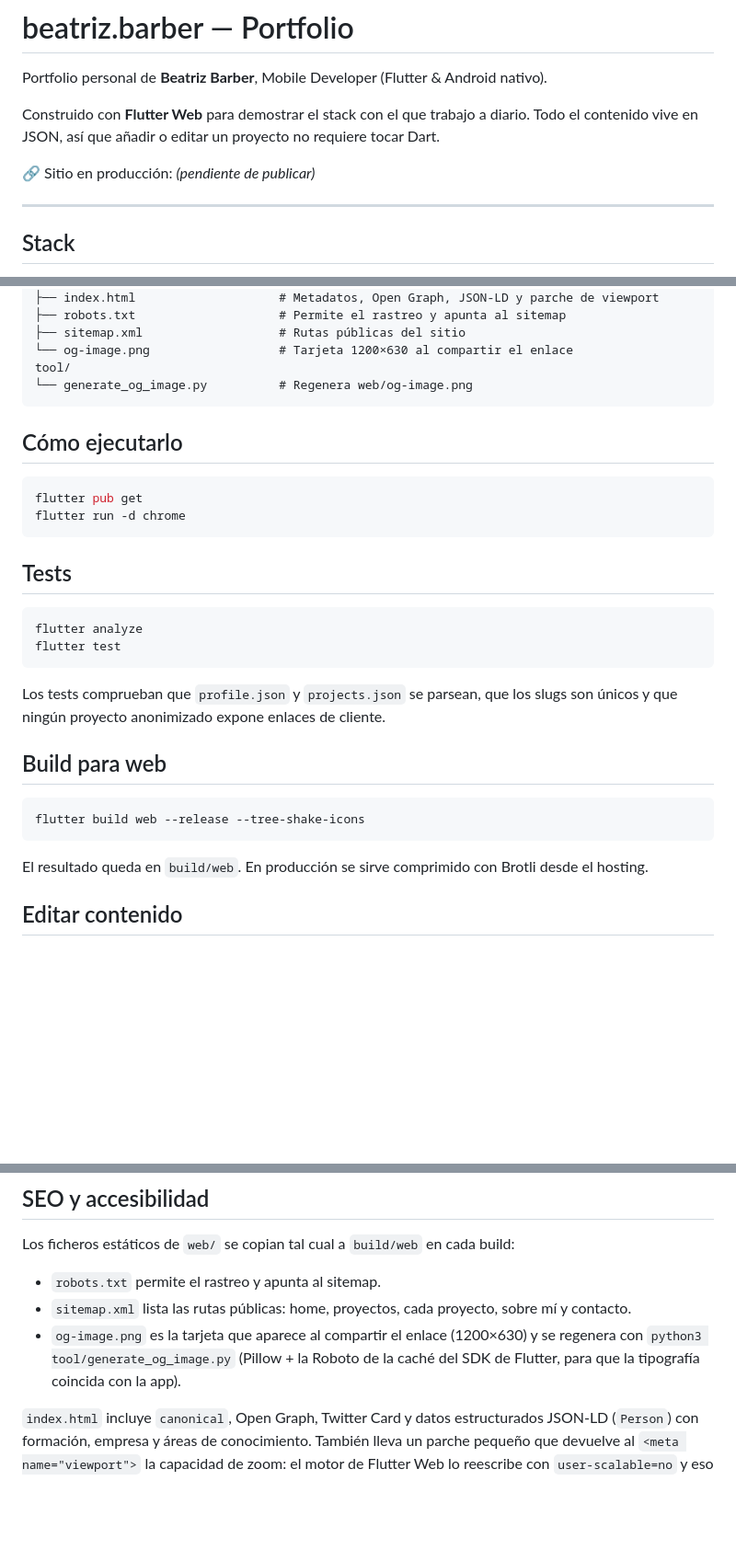
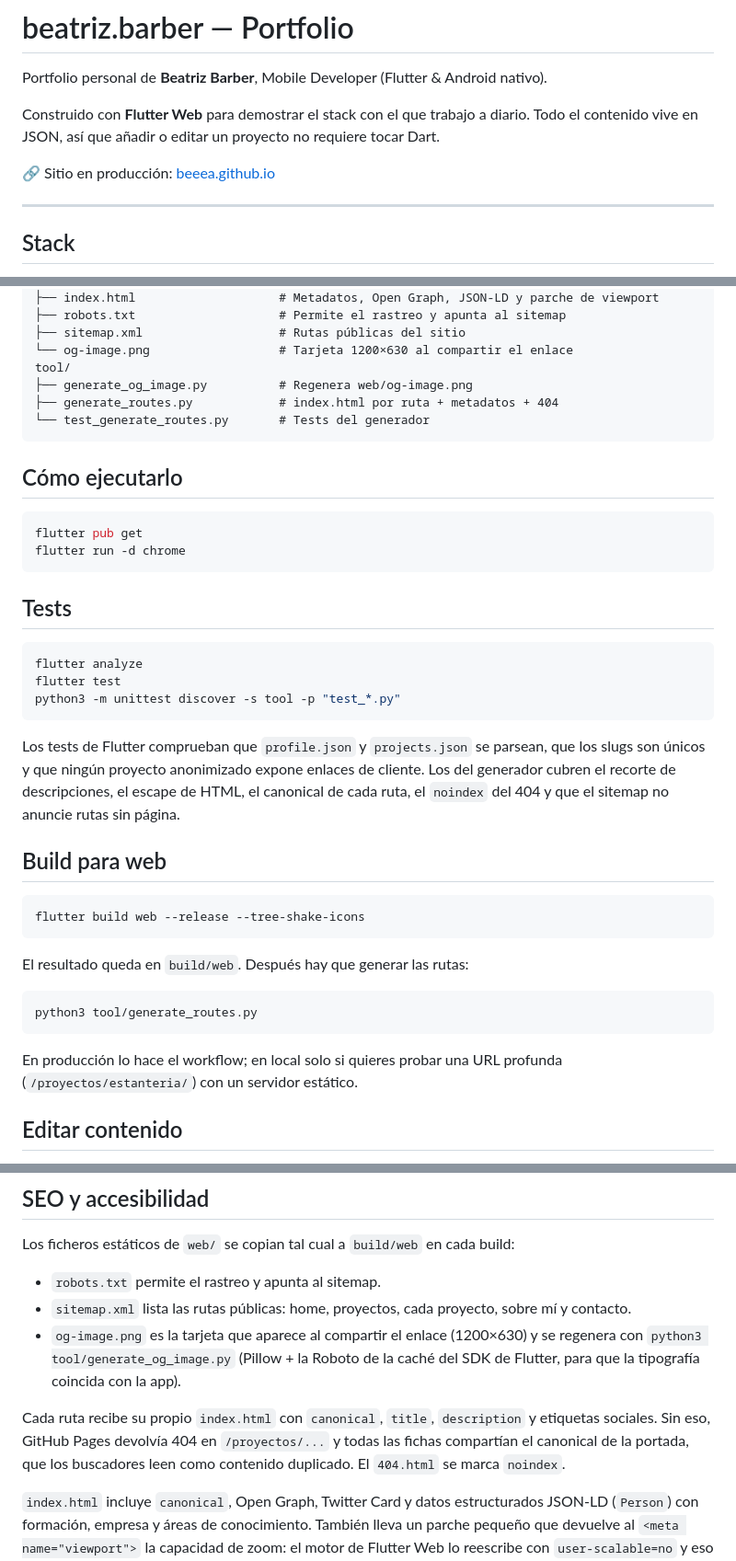
Before and after one commit to beeea/beeea.github.io, a Markdown page: README.md, 3 parts joined by grey strips. Shown at 92% size. Drawn GitHub-style; blank space fills up the shorter version.

Commit message:
docs: sitio publicado, generador de rutas y tests

````diff
--- a/README.md
+++ b/README.md
@@ -4,7 +4,7 @@ Portfolio personal de **Beatriz Barber**, Mobile Developer (Flutter & Android na
 
 Construido con **Flutter Web** para demostrar el stack con el que trabajo a diario. Todo el contenido vive en JSON, así que añadir o editar un proyecto no requiere tocar Dart.
 
-🔗 Sitio en producción: _(pendiente de publicar)_
+🔗 Sitio en producción: [beeea.github.io](https://beeea.github.io)
 
 ---
 
@@ -47,7 +47,9 @@ web/
 ├── sitemap.xml                   # Rutas públicas del sitio
 └── og-image.png                  # Tarjeta 1200×630 al compartir el enlace
 tool/
-└── generate_og_image.py          # Regenera web/og-image.png
+├── generate_og_image.py          # Regenera web/og-image.png
+├── generate_routes.py            # index.html por ruta + metadatos + 404
+└── test_generate_routes.py       # Tests del generador
 ```
 
 ## Cómo ejecutarlo
@@ -62,9 +64,14 @@ flutter run -d chrome
 ```bash
 flutter analyze
 flutter test
+python3 -m unittest discover -s tool -p "test_*.py"
 ```
 
-Los tests comprueban que `profile.json` y `projects.json` se parsean, que los slugs son únicos y que ningún proyecto anonimizado expone enlaces de cliente.
+Los tests de Flutter comprueban que `profile.json` y `projects.json` se parsean,
+que los slugs son únicos y que ningún proyecto anonimizado expone enlaces de
+cliente. Los del generador cubren el recorte de descripciones, el escape de
+HTML, el canonical de cada ruta, el `noindex` del 404 y que el sitemap no
+anuncie rutas sin página.
 
 ## Build para web
 
@@ -72,7 +79,14 @@ Los tests comprueban que `profile.json` y `projects.json` se parsean, que los sl
 flutter build web --release --tree-shake-icons
 ```
 
-El resultado queda en `build/web`. En producción se sirve comprimido con Brotli desde el hosting.
+El resultado queda en `build/web`. Después hay que generar las rutas:
+
+```bash
+python3 tool/generate_routes.py
+```
+
+En producción lo hace el workflow; en local solo si quieres probar una URL
+profunda (`/proyectos/estanteria/`) con un servidor estático.
 
 ## Editar contenido
 
@@ -89,6 +103,11 @@ Los ficheros estáticos de `web/` se copian tal cual a `build/web` en cada build
 - `robots.txt` permite el rastreo y apunta al sitemap.
 - `sitemap.xml` lista las rutas públicas: home, proyectos, cada proyecto, sobre mí y contacto.
 - `og-image.png` es la tarjeta que aparece al compartir el enlace (1200×630) y se regenera con `python3 tool/generate_og_image.py` (Pillow + la Roboto de la caché del SDK de Flutter, para que la tipografía coincida con la app).
+
+Cada ruta recibe su propio `index.html` con `canonical`, `title`, `description`
+y etiquetas sociales. Sin eso, GitHub Pages devolvía 404 en `/proyectos/...` y
+todas las fichas compartían el canonical de la portada, que los buscadores leen
+como contenido duplicado. El `404.html` se marca `noindex`.
 
 `index.html` incluye `canonical`, Open Graph, Twitter Card y datos estructurados JSON-LD (`Person`) con formación, empresa y áreas de conocimiento. También lleva un parche pequeño que devuelve al `<meta name="viewport">` la capacidad de zoom: el motor de Flutter Web lo reescribe con `user-scalable=no` y eso impide ampliar la página en el móvil (WCAG 1.4.4), aunque el HTML de origen no lo pida.
 
````
